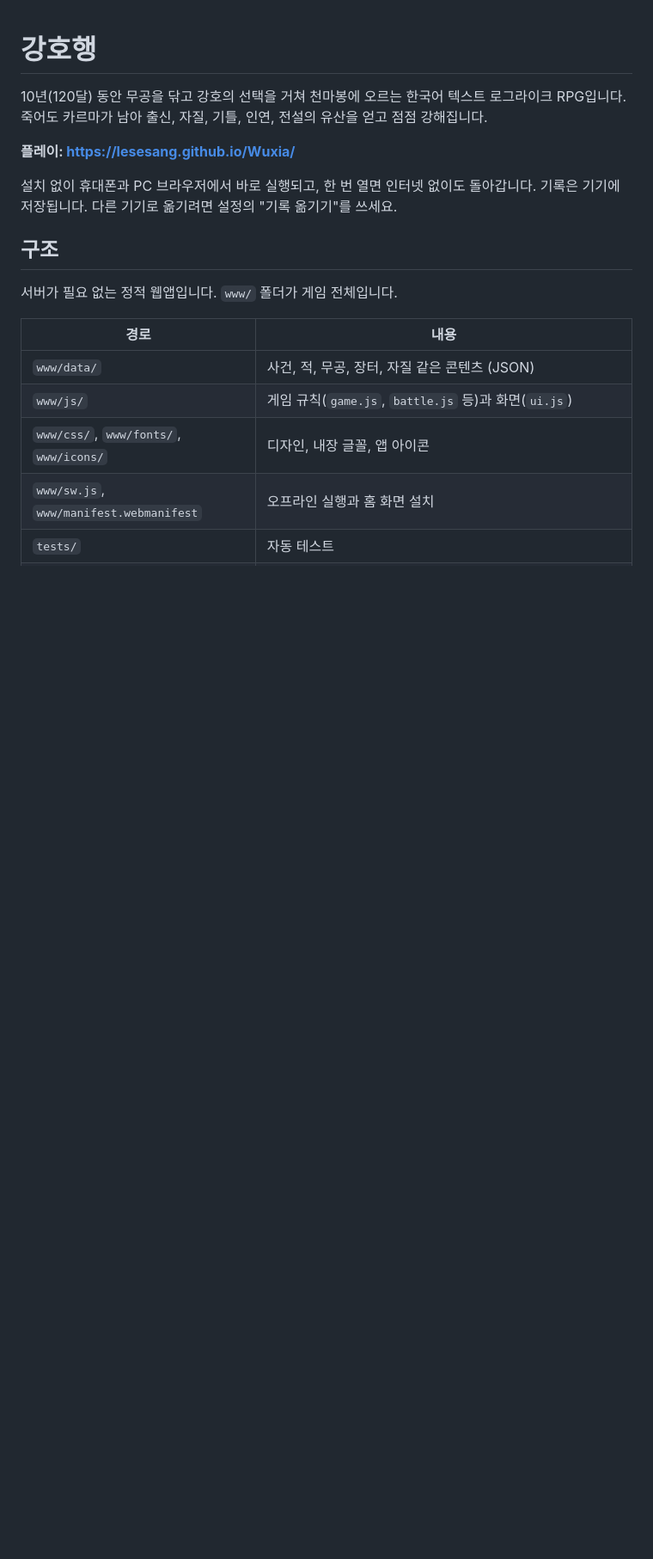
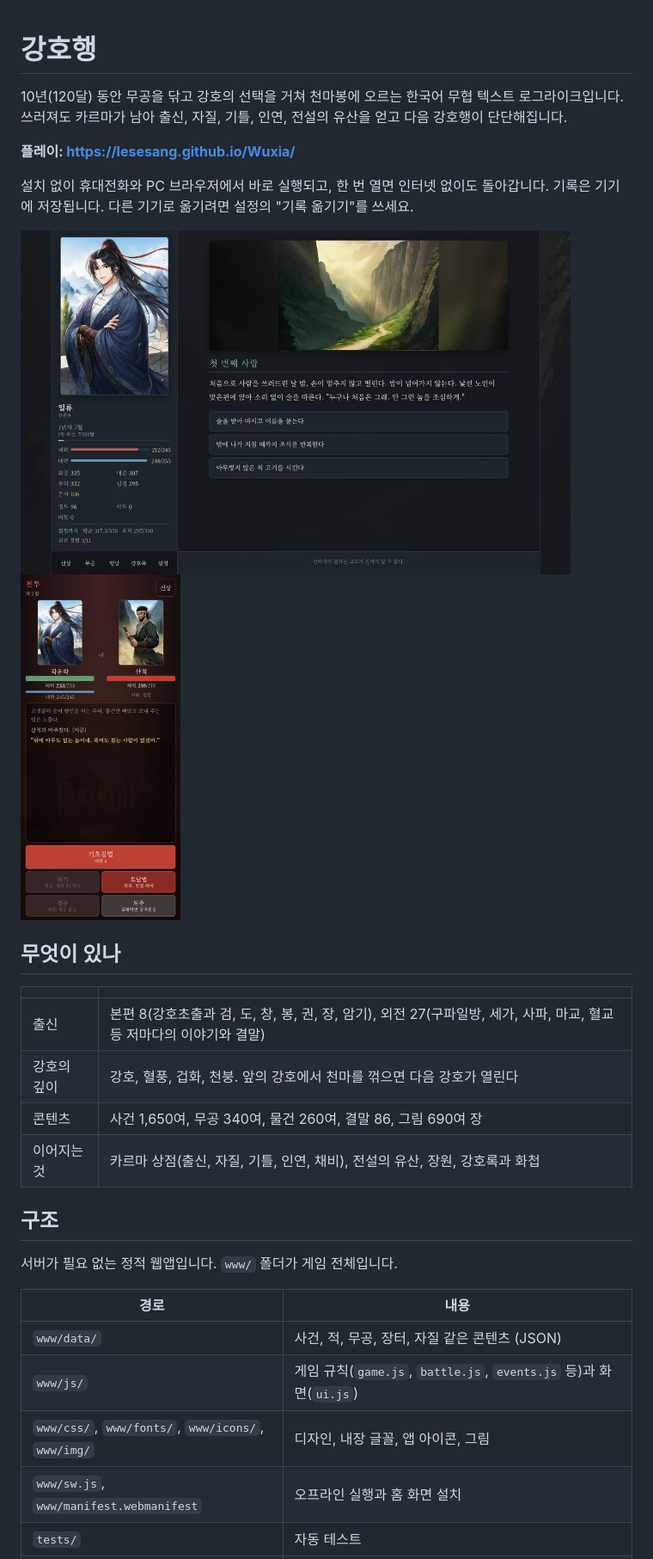
Before and after one commit to lesesang/Wuxia, a Markdown page: README.md, the part around one of its changes. Shown at 86% size. Rendered like a GitHub page; pictures changed too: docs/화면_넓은화면.jpg (added), docs/화면_휴대전화.jpg (added); blank space fills up the shorter version.

```diff
--- a/README.md
+++ b/README.md
@@ -1,12 +1,26 @@
 # 강호행
 
-10년(120달) 동안 무공을 닦고 강호의 선택을 거쳐 천마봉에 오르는 한국어 텍스트 로그라이크 RPG입니다.
-죽어도 카르마가 남아 출신, 자질, 기틀, 인연, 전설의 유산을 얻고 점점 강해집니다.
+10년(120달) 동안 무공을 닦고 강호의 선택을 거쳐 천마봉에 오르는 한국어 무협 텍스트 로그라이크입니다.
+쓰러져도 카르마가 남아 출신, 자질, 기틀, 인연, 전설의 유산을 얻고 다음 강호행이 단단해집니다.
 
 **플레이: https://lesesang.github.io/Wuxia/**
 
-설치 없이 휴대폰과 PC 브라우저에서 바로 실행되고, 한 번 열면 인터넷 없이도 돌아갑니다.
+설치 없이 휴대전화와 PC 브라우저에서 바로 실행되고, 한 번 열면 인터넷 없이도 돌아갑니다.
 기록은 기기에 저장됩니다. 다른 기기로 옮기려면 설정의 "기록 옮기기"를 쓰세요.
+
+<p>
+  <img src="docs/화면_넓은화면.jpg" alt="넓은 화면의 사건" width="640">
+  <img src="docs/화면_휴대전화.jpg" alt="휴대전화의 전투" width="186">
+</p>
+
+## 무엇이 있나
+
+| | |
+|---|---|
+| 출신 | 본편 8(강호초출과 검, 도, 창, 봉, 권, 장, 암기), 외전 27(구파일방, 세가, 사파, 마교, 혈교 등 저마다의 이야기와 결말) |
+| 강호의 깊이 | 강호, 혈풍, 겁화, 천붕. 앞의 강호에서 천마를 꺾으면 다음 강호가 열린다 |
+| 콘텐츠 | 사건 1,650여, 무공 340여, 물건 260여, 결말 86, 그림 690여 장 |
+| 이어지는 것 | 카르마 상점(출신, 자질, 기틀, 인연, 채비), 전설의 유산, 장원, 강호록과 화첩 |
 
 ## 구조
 
@@ -15,7 +29,7 @@
 | 경로 | 내용 |
 |---|---|
 | `www/data/` | 사건, 적, 무공, 장터, 자질 같은 콘텐츠 (JSON) |
-| `www/js/` | 게임 규칙(`game.js`, `battle.js` 등)과 화면(`ui.js`) |
-| `www/css/`, `www/fonts/`, `www/icons/` | 디자인, 내장 글꼴, 앱 아이콘 |
+| `www/js/` | 게임 규칙(`game.js`, `battle.js`, `events.js` 등)과 화면(`ui.js`) |
+| `www/css/`, `www/fonts/`, `www/icons/`, `www/img/` | 디자인, 내장 글꼴, 앱 아이콘, 그림 |
 | `www/sw.js`, `www/manifest.webmanifest` | 오프라인 실행과 홈 화면 설치 |
 | `tests/` | 자동 테스트 |
```
Also changed, not shown: other parts of README.md (+16 -13 lines), docs/설계서.md (+2 -2 lines), 9 other files.
